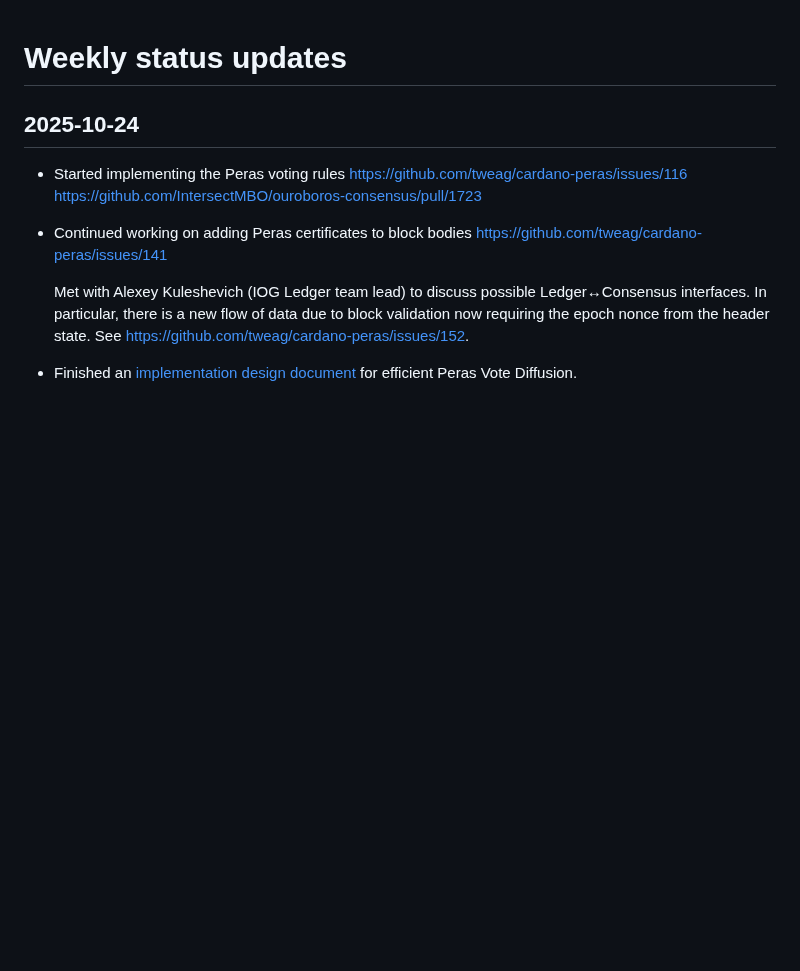
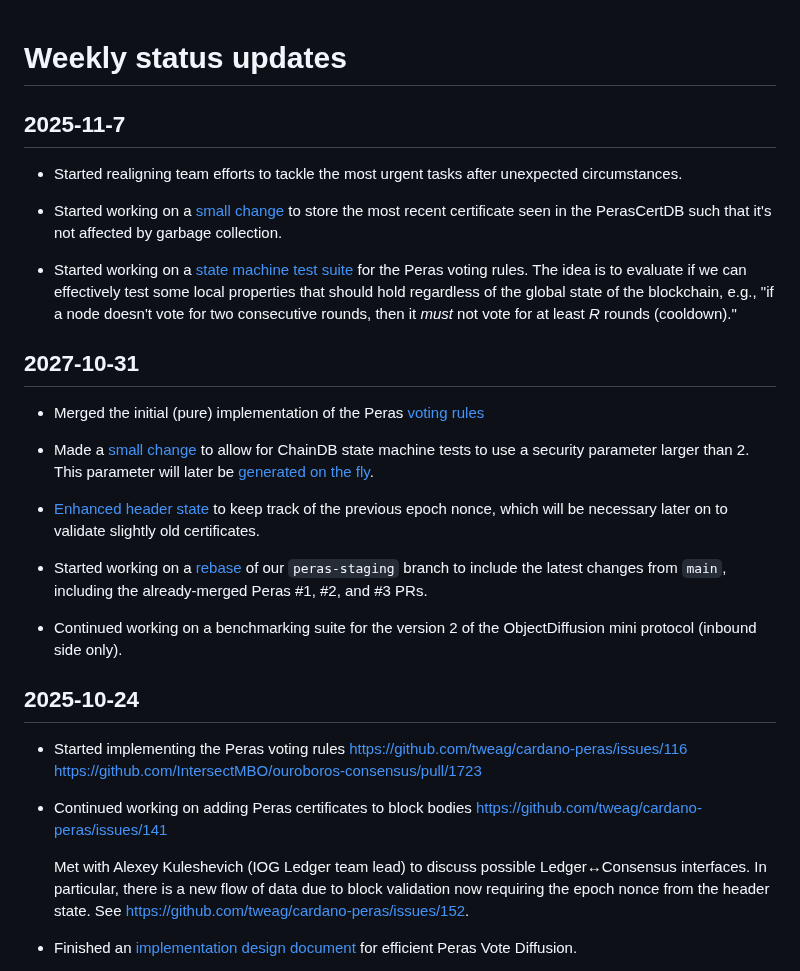
Before and after one commit to tweag/cardano-peras, a Markdown page: docs/weekly-updates.md, the part around the change. GitHub-like rendering; blank space fills up the shorter version.

Commit message:
Weekly updates 2027-10-31 and 2025-11-7

```diff
--- a/docs/weekly-updates.md
+++ b/docs/weekly-updates.md
@@ -1,4 +1,24 @@
 # Weekly status updates
+
+## 2025-11-7
+
+ - Started realigning team efforts to tackle the most urgent tasks after unexpected circumstances.
+
+ - Started working on a [small change](https://github.com/IntersectMBO/ouroboros-consensus/pull/1750) to store the most recent certificate seen in the PerasCertDB such that it's not affected by garbage collection.
+
+ - Started working on a [state machine test suite](https://github.com/IntersectMBO/ouroboros-consensus/pull/1751) for the Peras voting rules. The idea is to evaluate if we can effectively test some local properties that should hold regardless of the global state of the blockchain, e.g., "if a node doesn't vote for two consecutive rounds, then it _must_ not vote for at least _R_ rounds (cooldown)."
+
+## 2027-10-31
+
+ - Merged the initial (pure) implementation of the Peras [voting rules](github.com/IntersectMBO/ouroboros-consensus/pull/1723)
+
+ - Made a [small change](https://github.com/IntersectMBO/ouroboros-consensus/pull/1742) to allow for ChainDB state machine tests to use a security parameter larger than 2. This parameter will later be [generated on the fly](https://github.com/IntersectMBO/ouroboros-consensus/issues/1682).
+
+ - [Enhanced header state](https://github.com/IntersectMBO/ouroboros-consensus/pull/1739) to keep track of the previous epoch nonce, which will be necessary later on to validate slightly old certificates.
+
+ - Started working on a [rebase](https://github.com/IntersectMBO/ouroboros-consensus/pull/1748) of our `peras-staging` branch to include the latest changes from `main`, including the already-merged Peras #1, #2, and #3 PRs.
+
+ - Continued working on a benchmarking suite for the version 2 of the ObjectDiffusion mini protocol (inbound side only).
 
 ## 2025-10-24
 
```
